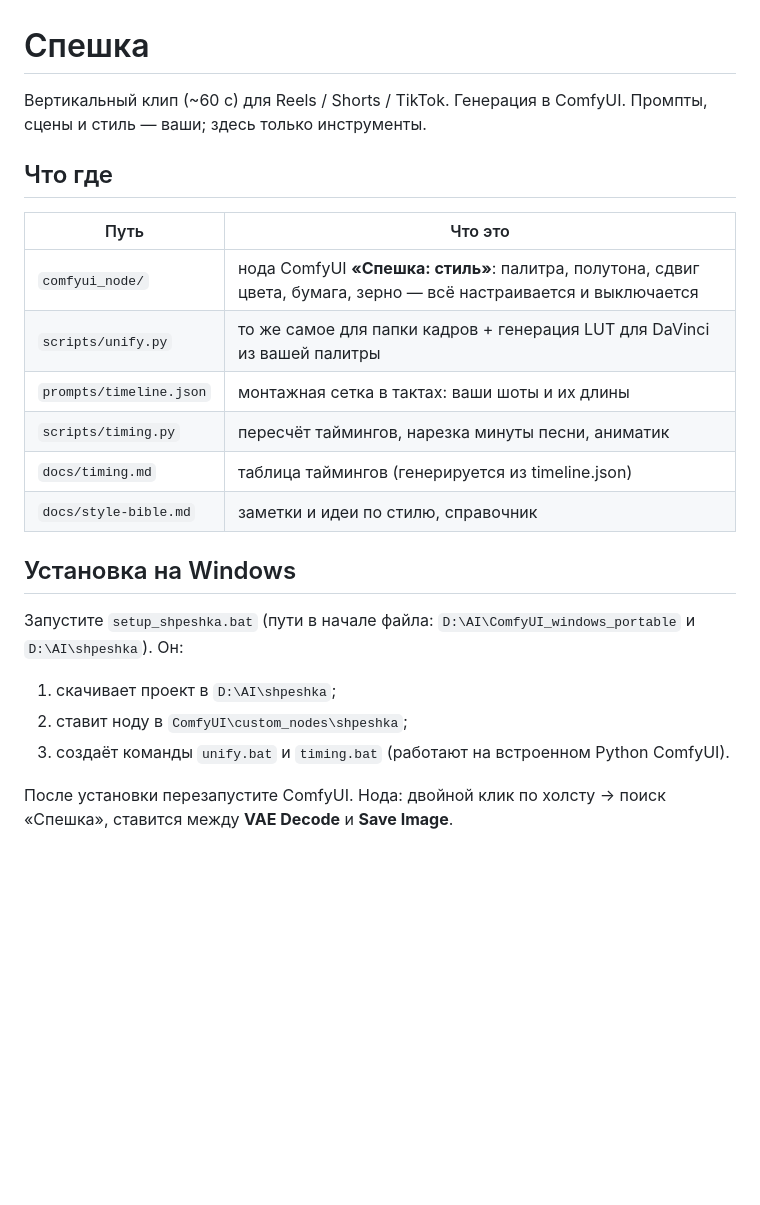
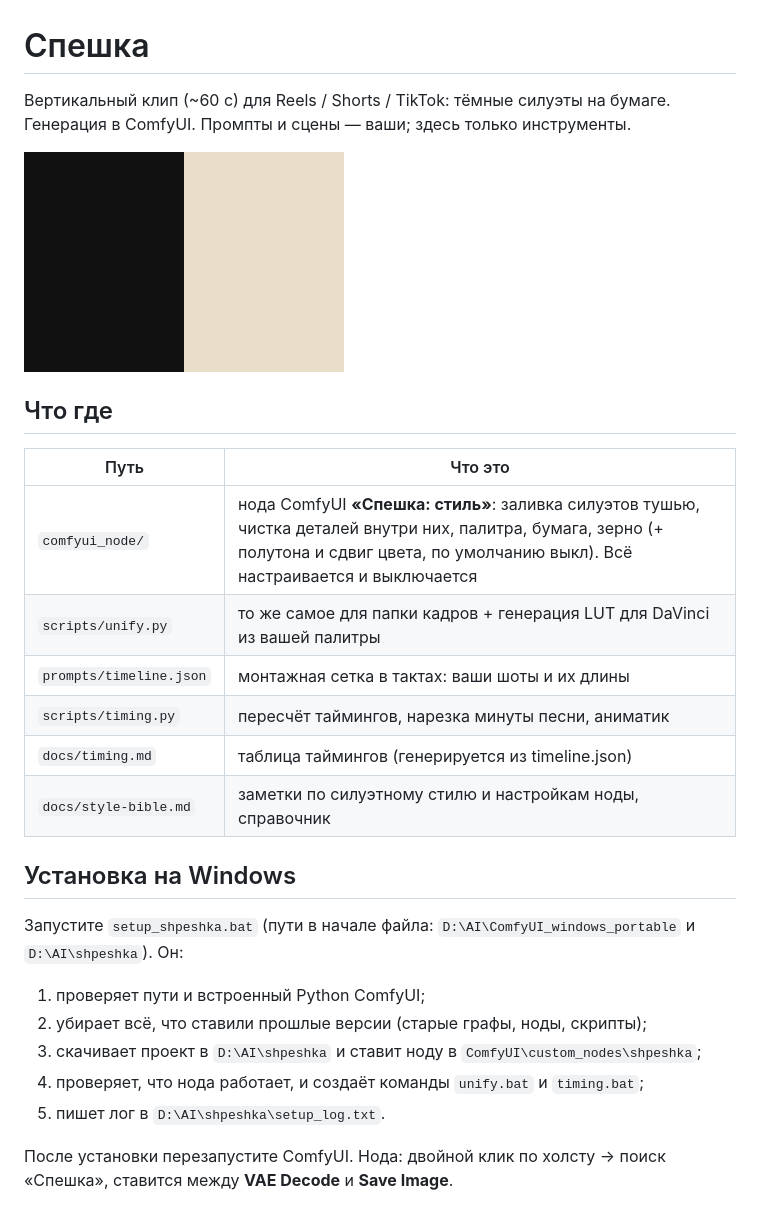
Before and after one commit to Skulldsgn/shpeshka, a Markdown page: README.md, the part around the change. Rendered like a GitHub page; pictures changed too: docs/palette.png; blank space fills up the shorter version.

```diff
--- a/README.md
+++ b/README.md
@@ -1,24 +1,28 @@
 # Спешка
 
-Вертикальный клип (~60 с) для Reels / Shorts / TikTok. Генерация в ComfyUI. Промпты, сцены и стиль — ваши; здесь только инструменты.
+Вертикальный клип (~60 с) для Reels / Shorts / TikTok: тёмные силуэты на бумаге. Генерация в ComfyUI. Промпты и сцены — ваши; здесь только инструменты.
+
+![палитра](docs/palette.png)
 
 ## Что где
 
 | Путь | Что это |
 |---|---|
-| `comfyui_node/` | нода ComfyUI **«Спешка: стиль»**: палитра, полутона, сдвиг цвета, бумага, зерно — всё настраивается и выключается |
+| `comfyui_node/` | нода ComfyUI **«Спешка: стиль»**: заливка силуэтов тушью, чистка деталей внутри них, палитра, бумага, зерно (+ полутона и сдвиг цвета, по умолчанию выкл). Всё настраивается и выключается |
 | `scripts/unify.py` | то же самое для папки кадров + генерация LUT для DaVinci из вашей палитры |
 | `prompts/timeline.json` | монтажная сетка в тактах: ваши шоты и их длины |
 | `scripts/timing.py` | пересчёт таймингов, нарезка минуты песни, аниматик |
 | `docs/timing.md` | таблица таймингов (генерируется из timeline.json) |
-| `docs/style-bible.md` | заметки и идеи по стилю, справочник |
+| `docs/style-bible.md` | заметки по силуэтному стилю и настройкам ноды, справочник |
 
 ## Установка на Windows
 
 Запустите `setup_shpeshka.bat` (пути в начале файла: `D:\AI\ComfyUI_windows_portable` и `D:\AI\shpeshka`). Он:
-1. скачивает проект в `D:\AI\shpeshka`;
-2. ставит ноду в `ComfyUI\custom_nodes\shpeshka`;
-3. создаёт команды `unify.bat` и `timing.bat` (работают на встроенном Python ComfyUI).
+1. проверяет пути и встроенный Python ComfyUI;
+2. убирает всё, что ставили прошлые версии (старые графы, ноды, скрипты);
+3. скачивает проект в `D:\AI\shpeshka` и ставит ноду в `ComfyUI\custom_nodes\shpeshka`;
+4. проверяет, что нода работает, и создаёт команды `unify.bat` и `timing.bat`;
+5. пишет лог в `D:\AI\shpeshka\setup_log.txt`.
 
 После установки перезапустите ComfyUI. Нода: двойной клик по холсту → поиск «Спешка», ставится между **VAE Decode** и **Save Image**.
 
```
Also changed, not shown: docs/style-bible.md (+28 -108 lines), 4 other files.
